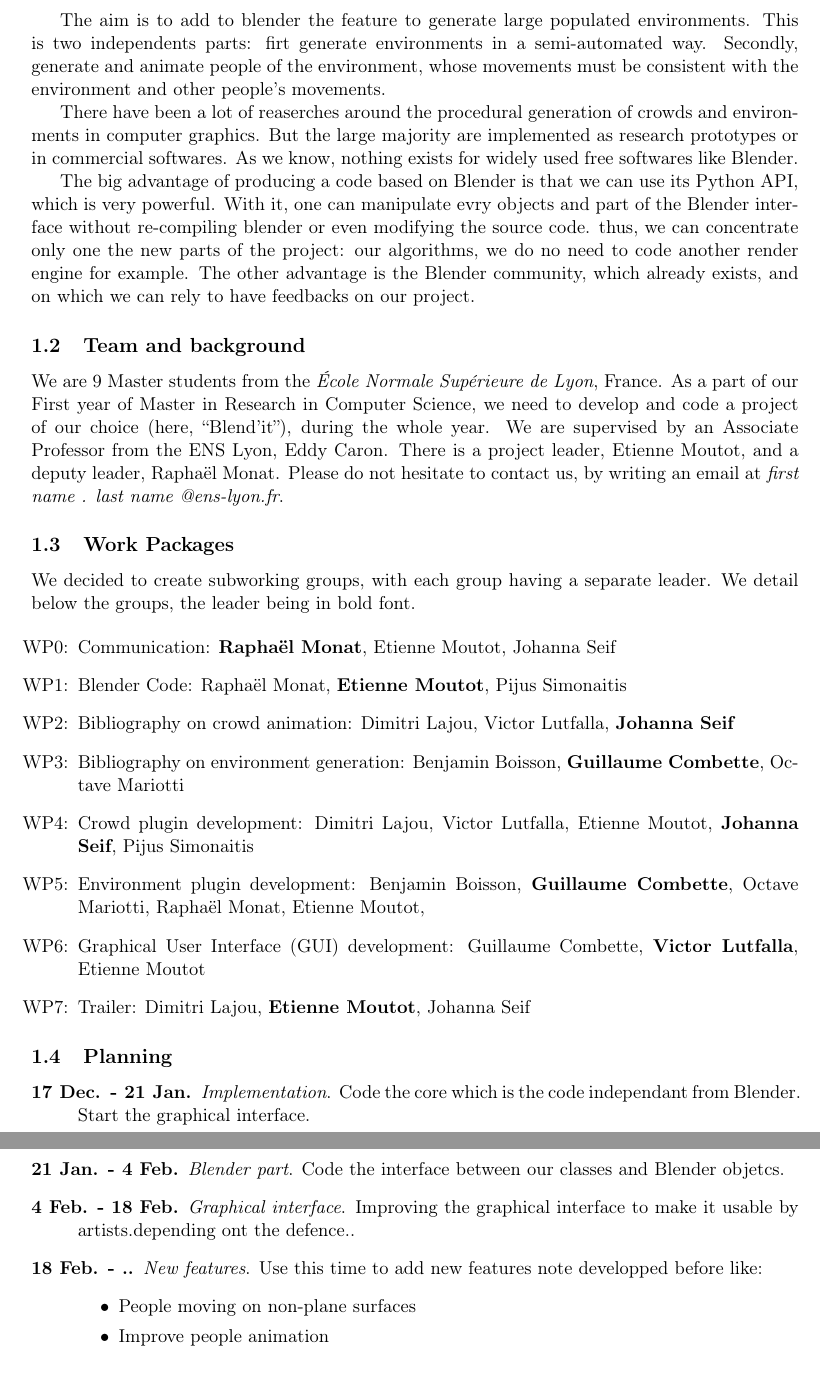
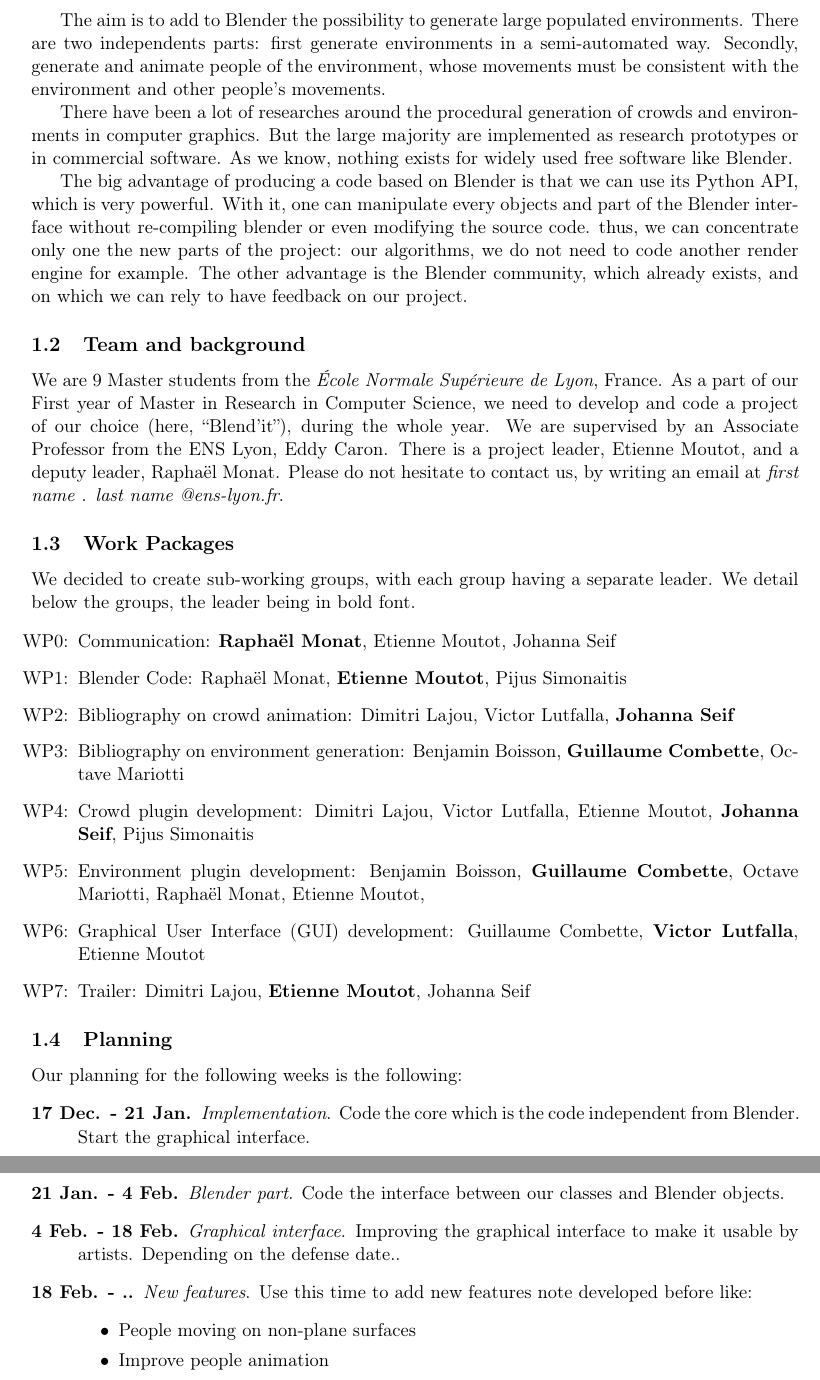
Before and after one commit to blendit/pib, a LaTeX paper (miparcours.tex): two parts of pages 2 and 3 of 9, joined at a grey line, cut so that both start at the same text. Compiled offline with pdfLaTeX.

Commit message:
corrections

```diff
--- a/miparcours.tex
+++ b/miparcours.tex
@@ -65,17 +64,17 @@
 
-The aim is to add to blender the feature to generate large populated environments. This is two independents parts: firt generate environments in a semi-automated way. Secondly, generate and animate people of the environment, whose movements must be consistent with the environment and other people's movements.
+The aim is to add to Blender the possibility to generate large populated environments. There are two independents parts: first generate environments in a semi-automated way. Secondly, generate and animate people of the environment, whose movements must be consistent with the environment and other people's movements.
 
-There have been a lot of reaserches around the procedural generation of crowds and environments in computer graphics. But the large majority are implemented as research prototypes or in commercial softwares. As we know, nothing exists for widely used free softwares like Blender.
+There have been a lot of researches around the procedural generation of crowds and environments in computer graphics. But the large majority are implemented as research prototypes or in commercial software. As we know, nothing exists for widely used free software like Blender.
 
-The big advantage of producing a code based on Blender is that we can use its Python API, which is very powerful. With it, one can manipulate evry objects and part of the Blender interface without re-compiling blender or even modifying the source code. thus, we can concentrate only one the new parts of the project: our algorithms, we do no need to code another render engine for example.
-The other advantage is the Blender community, which already exists, and on which we can rely to have feedbacks on our project.
+The big advantage of producing a code based on Blender is that we can use its Python API, which is very powerful. With it, one can manipulate every objects and part of the Blender interface without re-compiling blender or even modifying the source code. thus, we can concentrate only one the new parts of the project: our algorithms, we do not need to code another render engine for example.
+The other advantage is the Blender community, which already exists, and on which we can rely to have feedback on our project.
 
 \subsection{Team and background}
 
 We are 9 Master students from the \textit{École Normale Supérieure de Lyon}, France. As a part of our First year of Master in Research in Computer Science, we need to develop and code a project of our choice (here, ``Blend'it''), during the whole year. We are supervised by an Associate Professor from the ENS Lyon, Eddy Caron. There is a project leader, \me, and a deputy leader, \mr. Please do not hesitate to contact us, by writing an email at \textit{first name . last name @ens-lyon.fr}.
 
 \subsection{Work Packages}
-We decided to create subworking groups, with each group having a separate leader. We detail below the groups, the leader being in bold font.
+We decided to create sub-working groups, with each group having a separate leader. We detail below the groups, the leader being in bold font.
 
 \begin{enumerate}[label=WP\arabic*:, start=0]
 \item Communication: \textbf{\mr}, \me, \js
@@ -89,12 +88,16 @@
 \end{enumerate}
 
 \subsection{Planning}
+
+%% TODO : ajouter le passé du planning?
+Our planning for the following weeks is the following:
+
 \begin{description}
-  \item[17 Dec. - 21 Jan.] \textit{Implementation}. Code the core which is the code independant from Blender. Start the graphical interface.
-  \item[21 Jan. - 4 Feb.] \textit{Blender part}. Code the interface between our classes and Blender objetcs.
-  \item[4 Feb. - 18 Feb.] \textit{Graphical interface}. Improving the graphical interface to make it usable by artists.depending ont the defence..
+  \item[17 Dec. - 21 Jan.] \textit{Implementation}. Code the core which is the code independent from Blender. Start the graphical interface.
+  \item[21 Jan. - 4 Feb.] \textit{Blender part}. Code the interface between our classes and Blender objects.
+  \item[4 Feb. - 18 Feb.] \textit{Graphical interface}. Improving the graphical interface to make it usable by artists. Depending on the defense date..
   \item[18 Feb. - ..] \textit{New features}.
-Use this time to add new features note developped before like:
+Use this time to add new features note developed before like:
   \begin{itemize}
     \item People moving on non-plane surfaces
     \item Improve people animation
```
Also changed, not shown: miparcours.tex (5 more changed lines).
